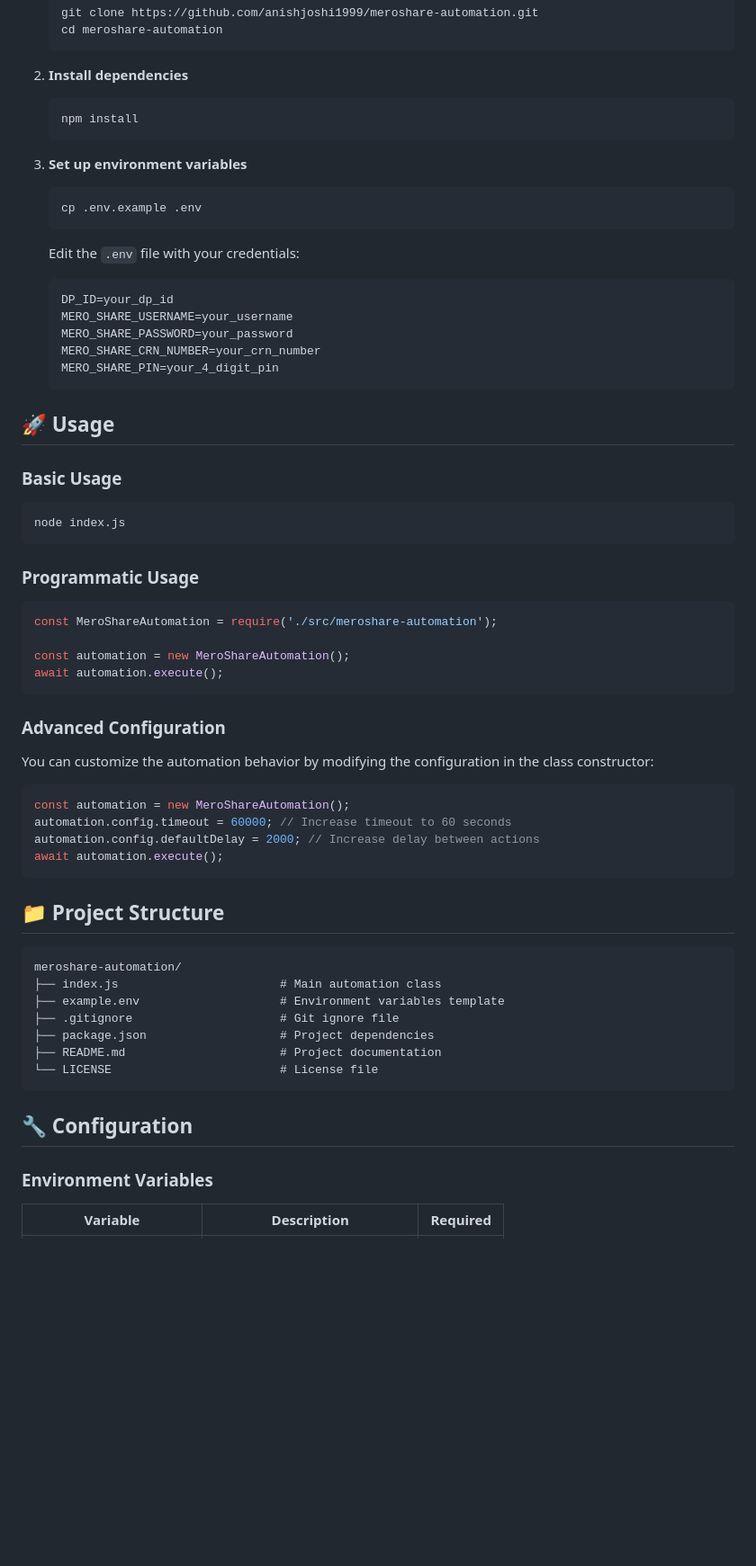
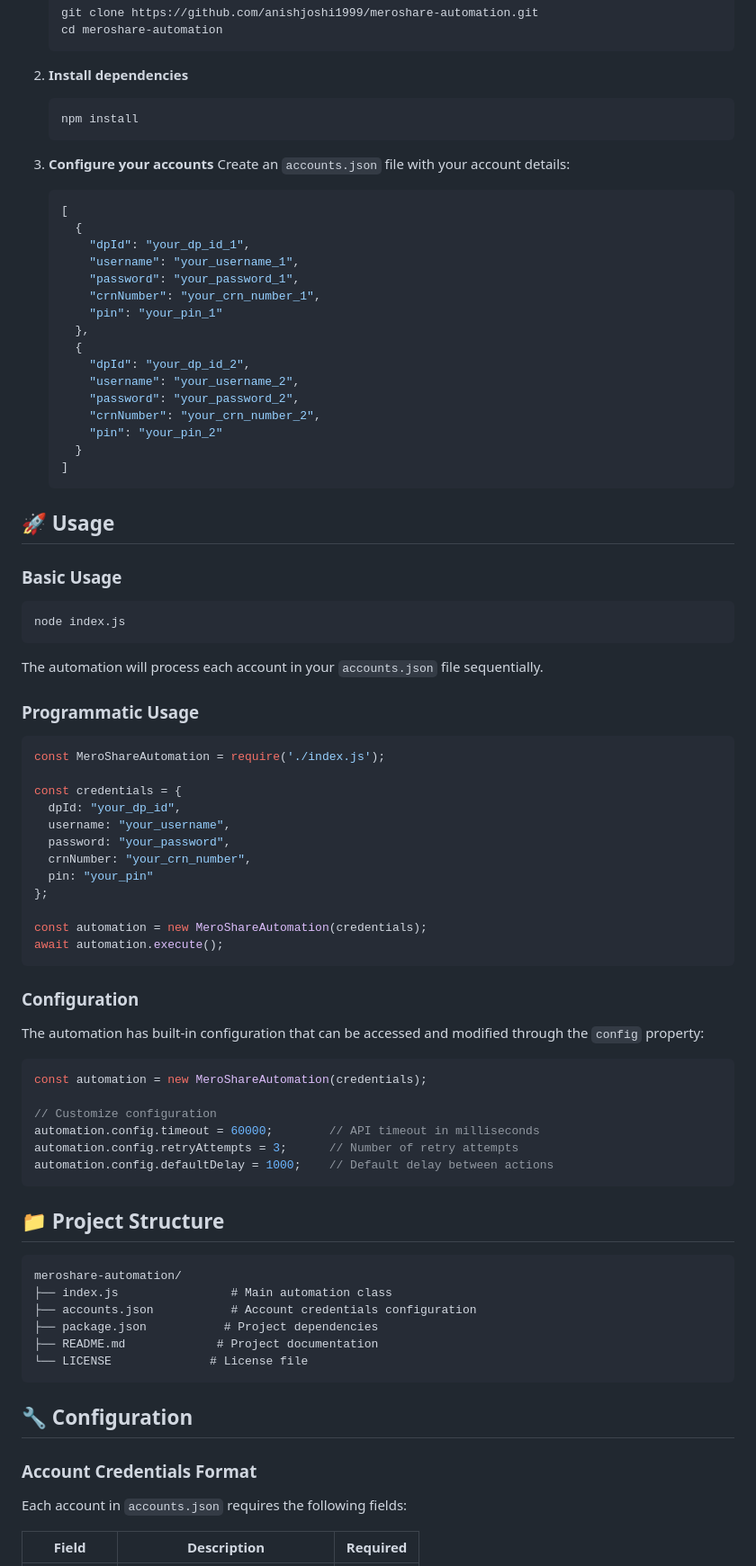
Before and after one commit to theleanbow/meroshare-automation, a Markdown page: readme.md, the part around the change printed below. Shown: that part at 90% size. Rendered like a GitHub page; blank space fills up the shorter version.

````diff
--- a/readme.md
+++ b/readme.md
@@ -42,18 +43,25 @@ Before you begin, ensure you have the following installed:
    npm install
    ```
 
-3. **Set up environment variables**
-   ```bash
-   cp .env.example .env
-   ```
-
-   Edit the `.env` file with your credentials:
-   ```env
-   DP_ID=your_dp_id
-   MERO_SHARE_USERNAME=your_username
-   MERO_SHARE_PASSWORD=your_password
-   MERO_SHARE_CRN_NUMBER=your_crn_number
-   MERO_SHARE_PIN=your_4_digit_pin
+3. **Configure your accounts**
+   Create an `accounts.json` file with your account details:
+   ```json
+   [
+     {
+       "dpId": "your_dp_id_1",
+       "username": "your_username_1",
+       "password": "your_password_1",
+       "crnNumber": "your_crn_number_1",
+       "pin": "your_pin_1"
+     },
+     {
+       "dpId": "your_dp_id_2",
+       "username": "your_username_2",
+       "password": "your_password_2",
+       "crnNumber": "your_crn_number_2",
+       "pin": "your_pin_2"
+     }
+   ]
    ```
 
 ## 🚀 Usage
@@ -64,41 +72,54 @@ Before you begin, ensure you have the following installed:
 node index.js
 ```
 
+The automation will process each account in your `accounts.json` file sequentially.
+
 ### Programmatic Usage
 
 ```javascript
-const MeroShareAutomation = require('./src/meroshare-automation');
+const MeroShareAutomation = require('./index.js');
 
-const automation = new MeroShareAutomation();
+const credentials = {
+  dpId: "your_dp_id",
+  username: "your_username",
+  password: "your_password",
+  crnNumber: "your_crn_number",
+  pin: "your_pin"
+};
+
+const automation = new MeroShareAutomation(credentials);
 await automation.execute();
 ```
 
-### Advanced Configuration
+### Configuration
 
-You can customize the automation behavior by modifying the configuration in the class constructor:
+The automation has built-in configuration that can be accessed and modified through the `config` property:
 
 ```javascript
-const automation = new MeroShareAutomation();
-automation.config.timeout = 60000; // Increase timeout to 60 seconds
-automation.config.defaultDelay = 2000; // Increase delay between actions
-await automation.execute();
+const automation = new MeroShareAutomation(credentials);
+
+// Customize configuration
+automation.config.timeout = 60000;        // API timeout in milliseconds
+automation.config.retryAttempts = 3;      // Number of retry attempts
+automation.config.defaultDelay = 1000;    // Default delay between actions
 ```
 
 ## 📁 Project Structure
 
 ```
 meroshare-automation/
-├── index.js                       # Main automation class
-├── example.env                    # Environment variables template
-├── .gitignore                     # Git ignore file
-├── package.json                   # Project dependencies
-├── README.md                      # Project documentation
-└── LICENSE                        # License file
+├── index.js                # Main automation class
+├── accounts.json           # Account credentials configuration
+├── package.json           # Project dependencies
+├── README.md             # Project documentation
+└── LICENSE              # License file
 ```
 
 ## 🔧 Configuration
 
-### Environment Variables
+### Account Credentials Format
 
-| Variable | Description | Required |
+Each account in `accounts.json` requires the following fields:
+
+| Field | Description | Required |
 |----------|-------------|----------|
````
Also changed, not shown: other parts of readme.md (+8 -7 lines).
